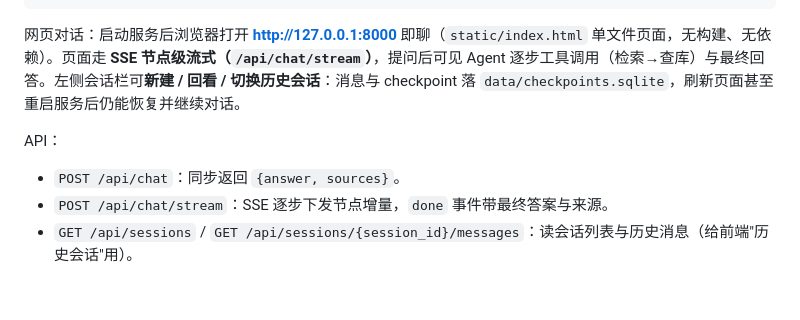
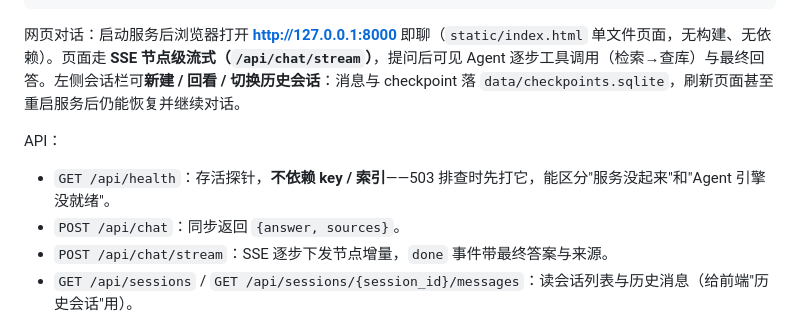
Before and after one commit to Just-Lost-Xanadu/kbase-agent, a Markdown page: kbase-agent/README.md, the part around the change. GitHub-like rendering; blank space fills up the shorter version.

Commit message:
docs: README 的 API 清单补上实际存在但漏写的 GET /api/health(存活探针, 不依赖 key/索引)

```diff
--- a/kbase-agent/README.md
+++ b/kbase-agent/README.md
@@ -64,6 +64,7 @@ python scripts/eval_e2e.py --limit 5     # 端到端回归（真实调 API，判
 网页对话：启动服务后浏览器打开 **http://127.0.0.1:8000** 即聊（`static/index.html` 单文件页面，无构建、无依赖）。页面走 **SSE 节点级流式（`/api/chat/stream`）**，提问后可见 Agent 逐步工具调用（检索→查库）与最终回答。左侧会话栏可**新建 / 回看 / 切换历史会话**：消息与 checkpoint 落 `data/checkpoints.sqlite`，刷新页面甚至重启服务后仍能恢复并继续对话。
 
 API：
+- `GET /api/health`：存活探针，**不依赖 key / 索引**——503 排查时先打它，能区分"服务没起来"和"Agent 引擎没就绪"。
 - `POST /api/chat`：同步返回 `{answer, sources}`。
 - `POST /api/chat/stream`：SSE 逐步下发节点增量，`done` 事件带最终答案与来源。
 - `GET /api/sessions` / `GET /api/sessions/{session_id}/messages`：读会话列表与历史消息（给前端"历史会话"用）。
```
